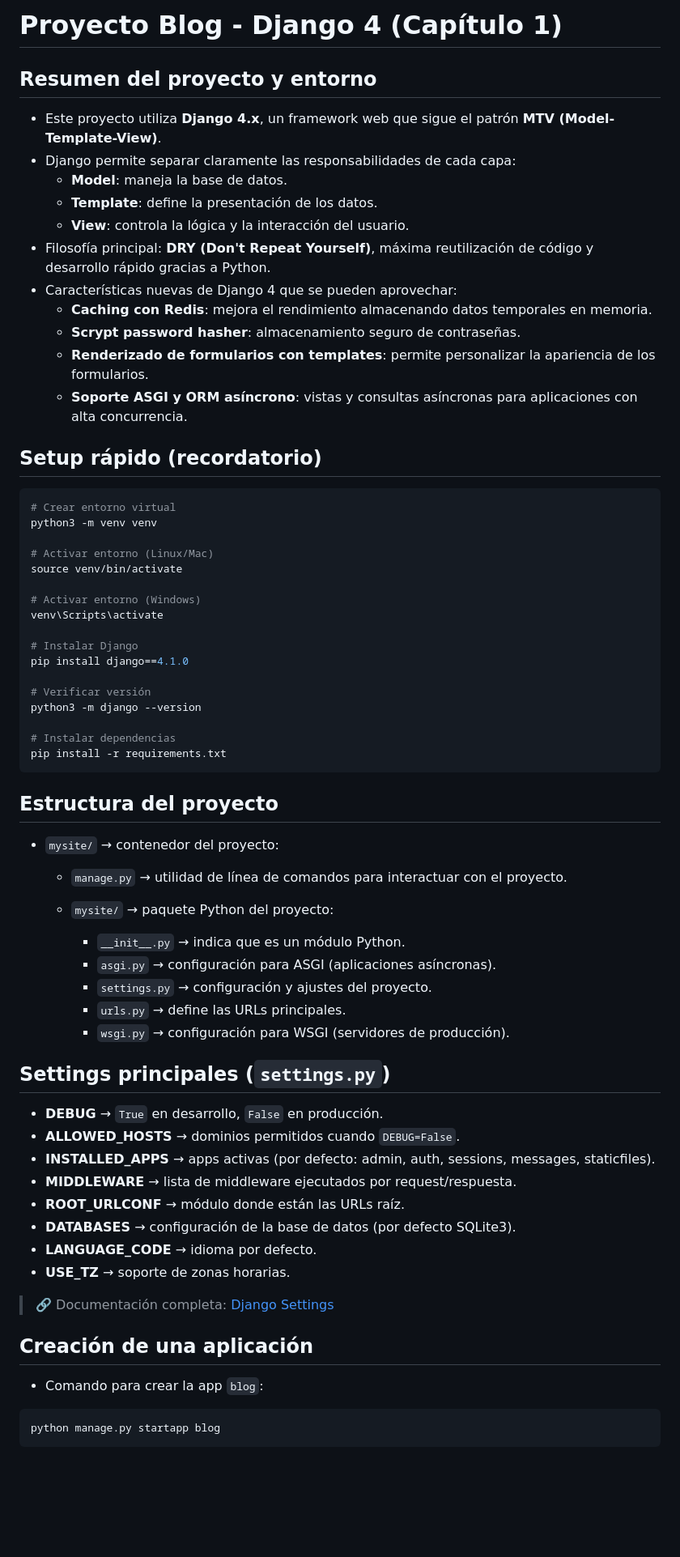
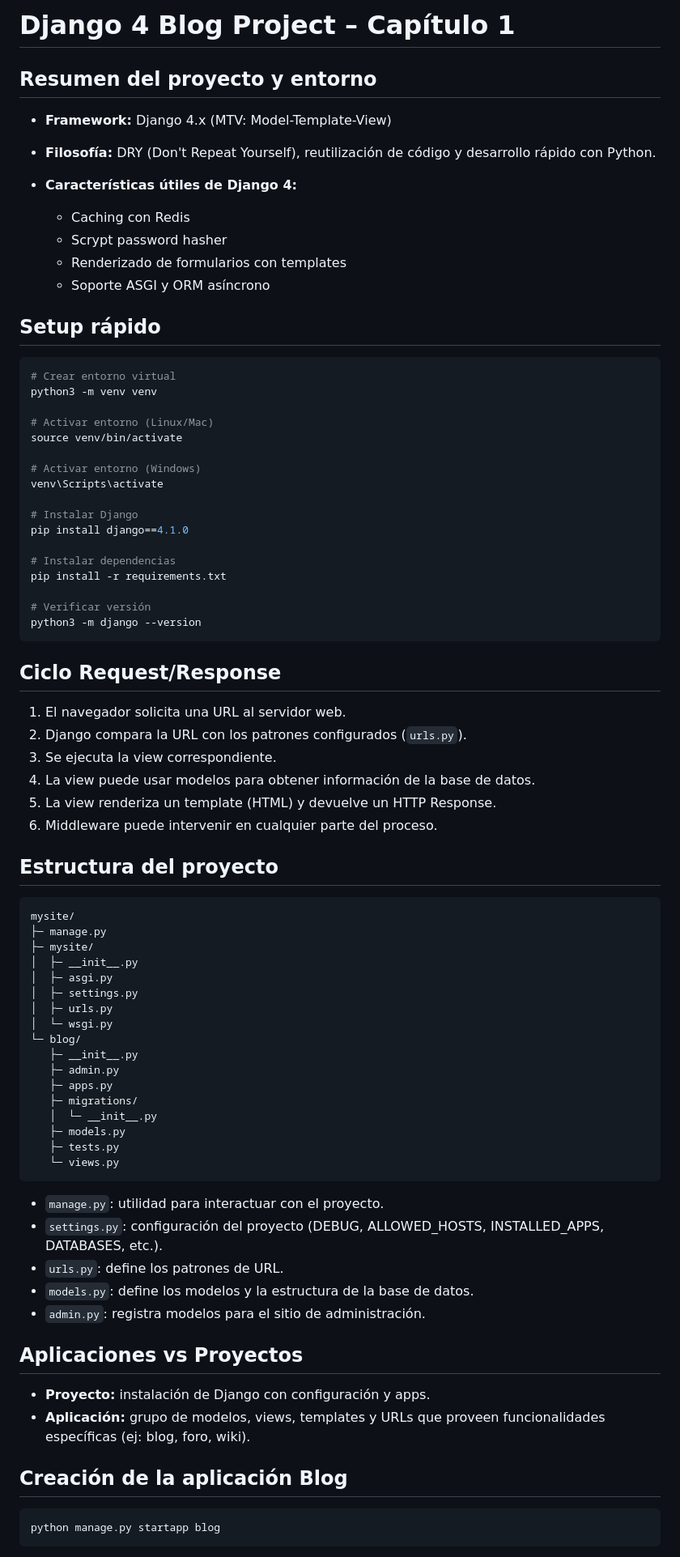
Before and after one commit to SubaruDev0/EstudioDjango4, a Markdown page: README.md, the part around one of its changes. Shown at 81% size. Drawn GitHub-style; blank space fills up the shorter version.

`````diff
--- a/README.md
+++ b/README.md
@@ -1,20 +1,17 @@
-# Proyecto Blog - Django 4 (Capítulo 1)
+# Django 4 Blog Project – Capítulo 1
 
 ## Resumen del proyecto y entorno
 
-- Este proyecto utiliza **Django 4.x**, un framework web que sigue el patrón **MTV (Model-Template-View)**.
-- Django permite separar claramente las responsabilidades de cada capa:
-  - **Model**: maneja la base de datos.
-  - **Template**: define la presentación de los datos.
-  - **View**: controla la lógica y la interacción del usuario.
-- Filosofía principal: **DRY (Don't Repeat Yourself)**, máxima reutilización de código y desarrollo rápido gracias a Python.
-- Características nuevas de Django 4 que se pueden aprovechar:
-  - **Caching con Redis**: mejora el rendimiento almacenando datos temporales en memoria.
-  - **Scrypt password hasher**: almacenamiento seguro de contraseñas.
-  - **Renderizado de formularios con templates**: permite personalizar la apariencia de los formularios.
-  - **Soporte ASGI y ORM asíncrono**: vistas y consultas asíncronas para aplicaciones con alta concurrencia.
+* **Framework:** Django 4.x (MTV: Model-Template-View)
+* **Filosofía:** DRY (Don't Repeat Yourself), reutilización de código y desarrollo rápido con Python.
+* **Características útiles de Django 4:**
 
-## Setup rápido (recordatorio)
+  * Caching con Redis
+  * Scrypt password hasher
+  * Renderizado de formularios con templates
+  * Soporte ASGI y ORM asíncrono
+
+## Setup rápido
 
 ```bash
 # Crear entorno virtual
@@ -29,42 +26,56 @@ venv\Scripts\activate
 # Instalar Django
 pip install django==4.1.0
 
+# Instalar dependencias
+pip install -r requirements.txt
+
 # Verificar versión
 python3 -m django --version
+```
 
-# Instalar dependencias
-pip install -r requirements.txt
-````
+## Ciclo Request/Response
+
+1. El navegador solicita una URL al servidor web.
+2. Django compara la URL con los patrones configurados (`urls.py`).
+3. Se ejecuta la view correspondiente.
+4. La view puede usar modelos para obtener información de la base de datos.
+5. La view renderiza un template (HTML) y devuelve un HTTP Response.
+6. Middleware puede intervenir en cualquier parte del proceso.
 
 ## Estructura del proyecto
 
-* `mysite/` → contenedor del proyecto:
+```
+mysite/
+├─ manage.py
+├─ mysite/
+│  ├─ __init__.py
+│  ├─ asgi.py
+│  ├─ settings.py
+│  ├─ urls.py
+│  └─ wsgi.py
+└─ blog/
+   ├─ __init__.py
+   ├─ admin.py
+   ├─ apps.py
+   ├─ migrations/
+   │  └─ __init__.py
+   ├─ models.py
+   ├─ tests.py
+   └─ views.py
+```
 
-  * `manage.py` → utilidad de línea de comandos para interactuar con el proyecto.
-  * `mysite/` → paquete Python del proyecto:
+* `manage.py`: utilidad para interactuar con el proyecto.
+* `settings.py`: configuración del proyecto (DEBUG, ALLOWED\_HOSTS, INSTALLED\_APPS, DATABASES, etc.).
+* `urls.py`: define los patrones de URL.
+* `models.py`: define los modelos y la estructura de la base de datos.
+* `admin.py`: registra modelos para el sitio de administración.
 
-    * `__init__.py` → indica que es un módulo Python.
-    * `asgi.py` → configuración para ASGI (aplicaciones asíncronas).
-    * `settings.py` → configuración y ajustes del proyecto.
-    * `urls.py` → define las URLs principales.
-    * `wsgi.py` → configuración para WSGI (servidores de producción).
+## Aplicaciones vs Proyectos
 
-## Settings principales (`settings.py`)
+* **Proyecto:** instalación de Django con configuración y apps.
+* **Aplicación:** grupo de modelos, views, templates y URLs que proveen funcionalidades específicas (ej: blog, foro, wiki).
 
-* **DEBUG** → `True` en desarrollo, `False` en producción.
-* **ALLOWED\_HOSTS** → dominios permitidos cuando `DEBUG=False`.
-* **INSTALLED\_APPS** → apps activas (por defecto: admin, auth, sessions, messages, staticfiles).
-* **MIDDLEWARE** → lista de middleware ejecutados por request/respuesta.
-* **ROOT\_URLCONF** → módulo donde están las URLs raíz.
-* **DATABASES** → configuración de la base de datos (por defecto SQLite3).
-* **LANGUAGE\_CODE** → idioma por defecto.
-* **USE\_TZ** → soporte de zonas horarias.
-
-> 🔗 Documentación completa: [Django Settings](https://docs.djangoproject.com/en/4.1/ref/settings/)
-
-## Creación de una aplicación
-
-* Comando para crear la app `blog`:
+## Creación de la aplicación Blog
 
 ```bash
 python manage.py startapp blog
`````
Also changed, not shown: other parts of README.md (+64 -33 lines).
